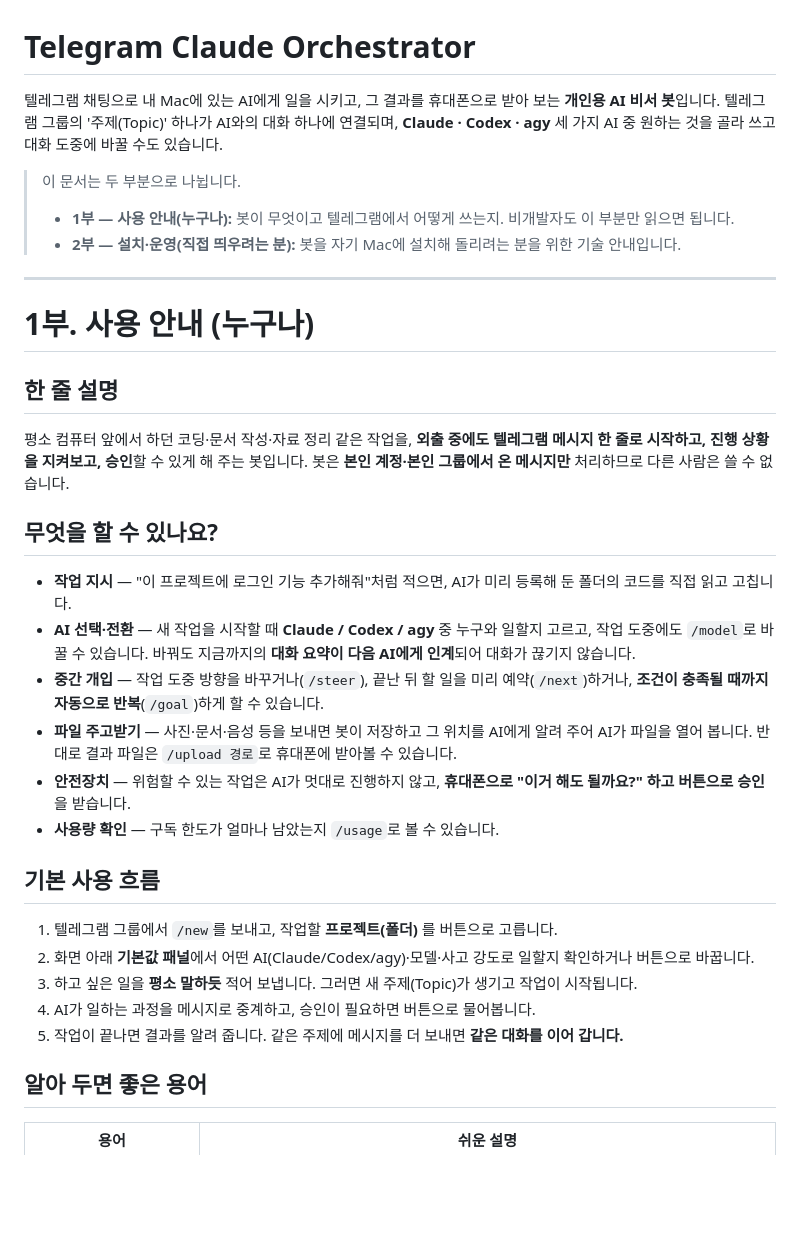
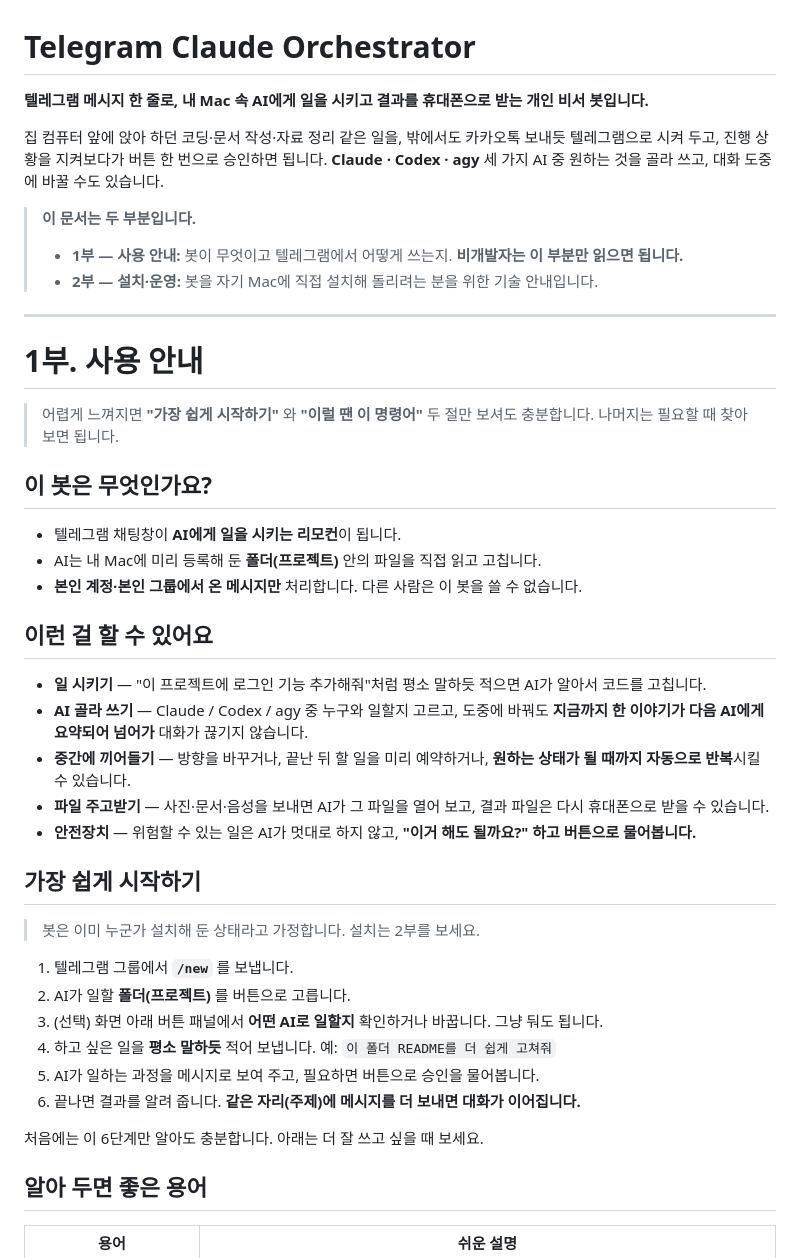
Before and after one commit to neam-kim/ChatKJB, a Markdown page: README.md, the part around one of its changes. Drawn GitHub-style; blank space fills up the shorter version.

```diff
--- a/README.md
+++ b/README.md
@@ -1,35 +1,45 @@
 # Telegram Claude Orchestrator
 
-텔레그램 채팅으로 내 Mac에 있는 AI에게 일을 시키고, 그 결과를 휴대폰으로 받아 보는 **개인용 AI 비서 봇**입니다. 텔레그램 그룹의 '주제(Topic)' 하나가 AI와의 대화 하나에 연결되며, **Claude · Codex · agy** 세 가지 AI 중 원하는 것을 골라 쓰고 대화 도중에 바꿀 수도 있습니다.
+**텔레그램 메시지 한 줄로, 내 Mac 속 AI에게 일을 시키고 결과를 휴대폰으로 받는 개인 비서 봇입니다.**
 
-> 이 문서는 두 부분으로 나뉩니다.
-> - **1부 — 사용 안내(누구나):** 봇이 무엇이고 텔레그램에서 어떻게 쓰는지. 비개발자도 이 부분만 읽으면 됩니다.
-> - **2부 — 설치·운영(직접 띄우려는 분):** 봇을 자기 Mac에 설치해 돌리려는 분을 위한 기술 안내입니다.
+집 컴퓨터 앞에 앉아 하던 코딩·문서 작성·자료 정리 같은 일을, 밖에서도 카카오톡 보내듯 텔레그램으로 시켜 두고, 진행 상황을 지켜보다가 버튼 한 번으로 승인하면 됩니다. **Claude · Codex · agy** 세 가지 AI 중 원하는 것을 골라 쓰고, 대화 도중에 바꿀 수도 있습니다.
+
+> **이 문서는 두 부분입니다.**
+> - **1부 — 사용 안내:** 봇이 무엇이고 텔레그램에서 어떻게 쓰는지. **비개발자는 이 부분만 읽으면 됩니다.**
+> - **2부 — 설치·운영:** 봇을 자기 Mac에 직접 설치해 돌리려는 분을 위한 기술 안내입니다.
 
 ---
 
-# 1부. 사용 안내 (누구나)
+# 1부. 사용 안내
 
-## 한 줄 설명
+> 어렵게 느껴지면 **"가장 쉽게 시작하기"** 와 **"이럴 땐 이 명령어"** 두 절만 보셔도 충분합니다. 나머지는 필요할 때 찾아보면 됩니다.
 
-평소 컴퓨터 앞에서 하던 코딩·문서 작성·자료 정리 같은 작업을, **외출 중에도 텔레그램 메시지 한 줄로 시작하고, 진행 상황을 지켜보고, 승인**할 수 있게 해 주는 봇입니다. 봇은 **본인 계정·본인 그룹에서 온 메시지만** 처리하므로 다른 사람은 쓸 수 없습니다.
+## 이 봇은 무엇인가요?
 
-## 무엇을 할 수 있나요?
+- 텔레그램 채팅창이 **AI에게 일을 시키는 리모컨**이 됩니다.
+- AI는 내 Mac에 미리 등록해 둔 **폴더(프로젝트)** 안의 파일을 직접 읽고 고칩니다.
+- **본인 계정·본인 그룹에서 온 메시지만** 처리합니다. 다른 사람은 이 봇을 쓸 수 없습니다.
 
-- **작업 지시** — "이 프로젝트에 로그인 기능 추가해줘"처럼 적으면, AI가 미리 등록해 둔 폴더의 코드를 직접 읽고 고칩니다.
-- **AI 선택·전환** — 새 작업을 시작할 때 **Claude / Codex / agy** 중 누구와 일할지 고르고, 작업 도중에도 `/model`로 바꿀 수 있습니다. 바꿔도 지금까지의 **대화 요약이 다음 AI에게 인계**되어 대화가 끊기지 않습니다.
-- **중간 개입** — 작업 도중 방향을 바꾸거나(`/steer`), 끝난 뒤 할 일을 미리 예약(`/next`)하거나, **조건이 충족될 때까지 자동으로 반복**(`/goal`)하게 할 수 있습니다.
-- **파일 주고받기** — 사진·문서·음성 등을 보내면 봇이 저장하고 그 위치를 AI에게 알려 주어 AI가 파일을 열어 봅니다. 반대로 결과 파일은 `/upload 경로`로 휴대폰에 받아볼 수 있습니다.
-- **안전장치** — 위험할 수 있는 작업은 AI가 멋대로 진행하지 않고, **휴대폰으로 "이거 해도 될까요?" 하고 버튼으로 승인**을 받습니다.
-- **사용량 확인** — 구독 한도가 얼마나 남았는지 `/usage`로 볼 수 있습니다.
+## 이런 걸 할 수 있어요
 
-## 기본 사용 흐름
+- **일 시키기** — "이 프로젝트에 로그인 기능 추가해줘"처럼 평소 말하듯 적으면 AI가 알아서 코드를 고칩니다.
+- **AI 골라 쓰기** — Claude / Codex / agy 중 누구와 일할지 고르고, 도중에 바꿔도 **지금까지 한 이야기가 다음 AI에게 요약되어 넘어가** 대화가 끊기지 않습니다.
+- **중간에 끼어들기** — 방향을 바꾸거나, 끝난 뒤 할 일을 미리 예약하거나, **원하는 상태가 될 때까지 자동으로 반복**시킬 수 있습니다.
+- **파일 주고받기** — 사진·문서·음성을 보내면 AI가 그 파일을 열어 보고, 결과 파일은 다시 휴대폰으로 받을 수 있습니다.
+- **안전장치** — 위험할 수 있는 일은 AI가 멋대로 하지 않고, **"이거 해도 될까요?" 하고 버튼으로 물어봅니다.**
 
-1. 텔레그램 그룹에서 `/new`를 보내고, 작업할 **프로젝트(폴더)** 를 버튼으로 고릅니다.
-2. 화면 아래 **기본값 패널**에서 어떤 AI(Claude/Codex/agy)·모델·사고 강도로 일할지 확인하거나 버튼으로 바꿉니다.
-3. 하고 싶은 일을 **평소 말하듯** 적어 보냅니다. 그러면 새 주제(Topic)가 생기고 작업이 시작됩니다.
-4. AI가 일하는 과정을 메시지로 중계하고, 승인이 필요하면 버튼으로 물어봅니다.
-5. 작업이 끝나면 결과를 알려 줍니다. 같은 주제에 메시지를 더 보내면 **같은 대화를 이어 갑니다.**
+## 가장 쉽게 시작하기
+
+> 봇은 이미 누군가 설치해 둔 상태라고 가정합니다. 설치는 2부를 보세요.
+
+1. 텔레그램 그룹에서 **`/new`** 를 보냅니다.
+2. AI가 일할 **폴더(프로젝트)** 를 버튼으로 고릅니다.
+3. (선택) 화면 아래 버튼 패널에서 **어떤 AI로 일할지** 확인하거나 바꿉니다. 그냥 둬도 됩니다.
+4. 하고 싶은 일을 **평소 말하듯** 적어 보냅니다. 예: `이 폴더 README를 더 쉽게 고쳐줘`
+5. AI가 일하는 과정을 메시지로 보여 주고, 필요하면 버튼으로 승인을 물어봅니다.
+6. 끝나면 결과를 알려 줍니다. **같은 자리(주제)에 메시지를 더 보내면 대화가 이어집니다.**
+
+처음에는 이 6단계만 알아도 충분합니다. 아래는 더 잘 쓰고 싶을 때 보세요.
 
 ## 알아 두면 좋은 용어
 
```
Also changed, not shown: other parts of README.md (+40 -10 lines).
